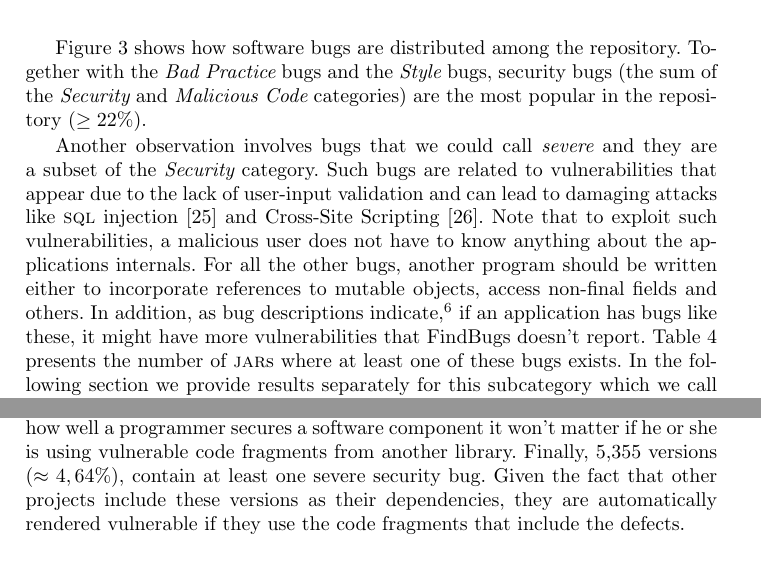
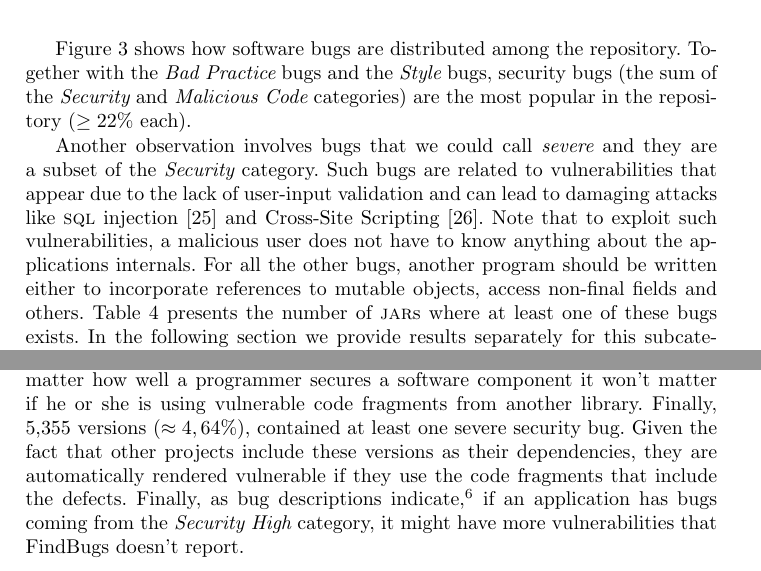
Before and after one commit to bkarak/evol_security_publication_2012, a LaTeX thesis (docs/evol.tex): two parts of pages 7 and 15 of 20, joined at a grey line, cut so that both start at the same text. Compiled offline with pdfLaTeX.

Commit message:
more on the discussion

```diff
--- a/docs/evol.tex
+++ b/docs/evol.tex
@@ -329,7 +329,7 @@ and 45,559 coming from the second.
 Figure~\ref{fig:bug-per} shows how software bugs are distributed among the
 repository. Together with the {\it Bad Practice} bugs and the {\it Style} bugs,
 security bugs (the sum of the {\it Security} and {\it Malicious Code}
-categories) are the most popular in the repository ($\geq 22\%$).
+categories) are the most popular in the repository ($\geq 22\%$ each).
 % An interesting observation is that 4,908 projects did not
 % have any bugs at all. These cases involved small artifacts with a minimum number of classes.
 % This goes along with the relationship between the size of an artifact and it's
@@ -343,11 +343,6 @@ validation and can lead to damaging attacks like {\sc sql} injection~\cite{RL12}
 Cross-Site Scripting~\cite{WS08}. Note that to exploit such vulnerabilities, a malicious user does
 not have to know anything about the applications internals. For all the other
 bugs, another program should be written either to incorporate references to
-mutable objects, access non-final fields and others. In addition, as
-bug descriptions indicate,\footnote{\url{http://findbugs.sourceforge.net/bugDescriptions.html}}
-if an application has bugs like these, it might have more vulnerabilities that FindBugs doesn't
-report. Table~\ref{tbl:sev} presents the number of {\sc jar}s where at least one of these
-bugs exists. In the following section we provide results separately for this
-subcategory which we call {\it Security High}. The remaining bugs of the {\it Security} category
-are grouped together with the bugs of the {\it Malicious Code} category in another subcategory that
-we call {\it Security Low}.
+mutable objects, access non-final fields and others. Table~\ref{tbl:sev} presents the number
+of {\sc jar}s where at least one of these bugs exists. In the following section
+we provide results separately for this subcategory which we call {\it Security High}.
@@ -529,10 +527,15 @@ literature~\cite{SH09}. In addition, contrary to the Linus' Law, from the top fi
 time and at the same time contained security bugs.
 This also highlights the {\it domino effect}~\cite{TH04}. No matter how well a programmer
 secures a software component it won't matter if he or she is using vulnerable
-code fragments from another library. Finally, 5,355 versions ($\approx 4,64\% $), contain at
+code fragments from another library. Finally, 5,355 versions ($\approx 4,64\% $), contained at
 least one severe security bug. Given the fact that other projects include these
 versions as their dependencies, they are automatically rendered vulnerable if
-they use the code fragments that include the defects.
+they use the code fragments that include the defects. Finally, as
+bug descriptions indicate,\footnote{\url{http://findbugs.sourceforge.net/bugDescriptions.html}}
+if an application has bugs coming from the {\it Security High} category,
+it might have more vulnerabilities that FindBugs doesn't report.
+
+
 
 \section{Related Work}
 \label{sec:rel}
```
Also changed, not shown: docs/evol.tex (7 more changed lines).
